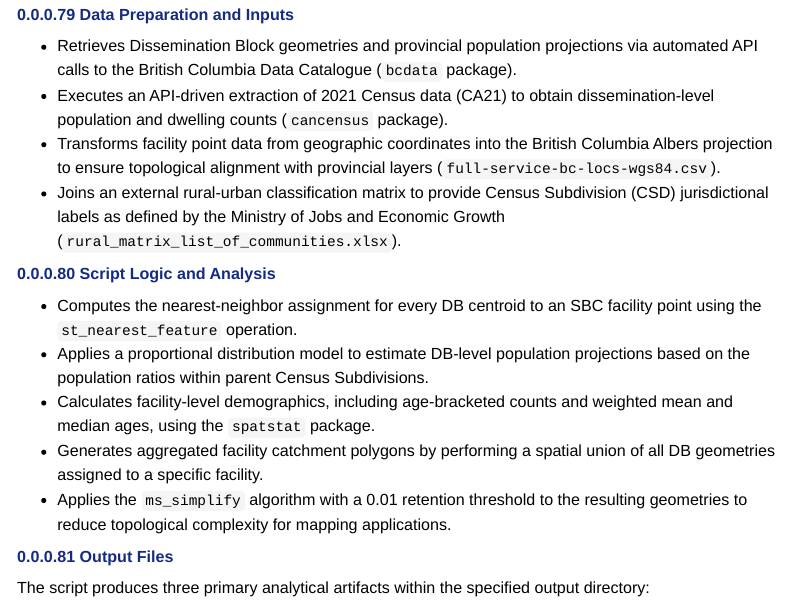
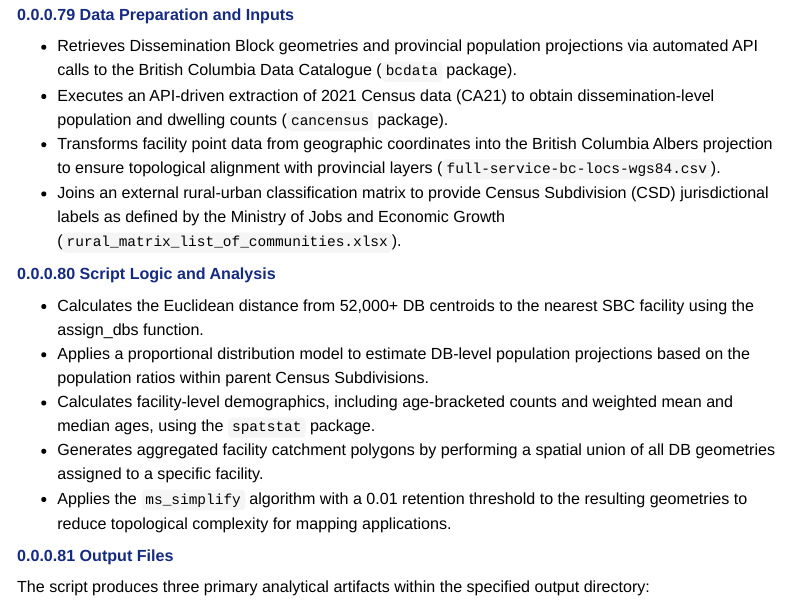
Before and after one commit to bcgov/bcstats-govt-service-locations, a Quarto document (doc/technical-documentation.qmd): the page in a window 1100 px wide, from 100 px down. Rendered offline with R 4.5, knitr and Pandoc in place of Quarto, with nearby package versions; menus at the side of the page are left out.

Commit message:
Apply suggestion from @BonnieJRobert

```diff
--- a/doc/technical-documentation.qmd
+++ b/doc/technical-documentation.qmd
@@ -691,7 +691,7 @@ This script implements an automated workflow for the spatial assignment of Disse
 
 #### Script Logic and Analysis
 
-* Computes the nearest-neighbor assignment for every DB centroid to an SBC facility point using the `st_nearest_feature` operation.
+* Calculates the Euclidean distance from 52,000+ DB centroids to the nearest SBC facility using the assign_dbs function.
 * Applies a proportional distribution model to estimate DB-level population projections based on the population ratios within parent Census Subdivisions.
 * Calculates facility-level demographics, including age-bracketed counts and weighted mean and median ages, using the `spatstat` package.
 * Generates aggregated facility catchment polygons by performing a spatial union of all DB geometries assigned to a specific facility.
```
